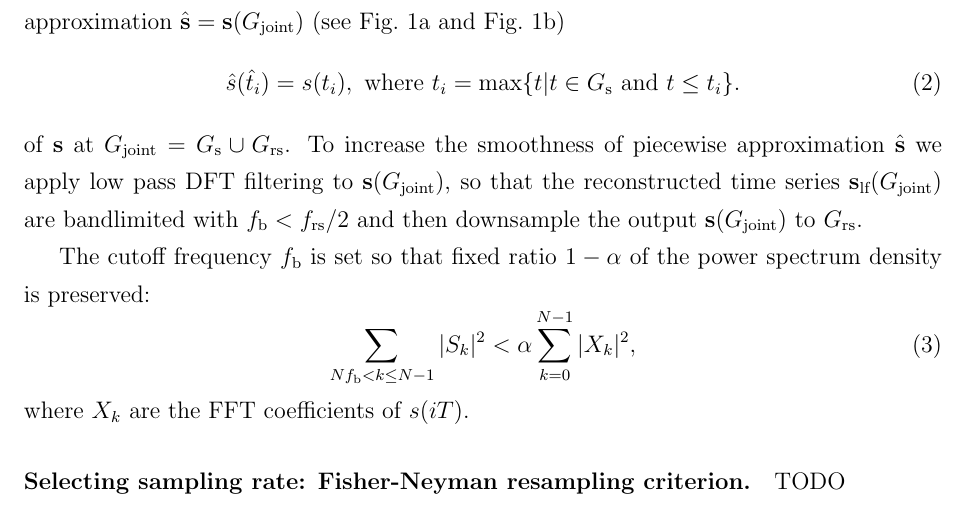
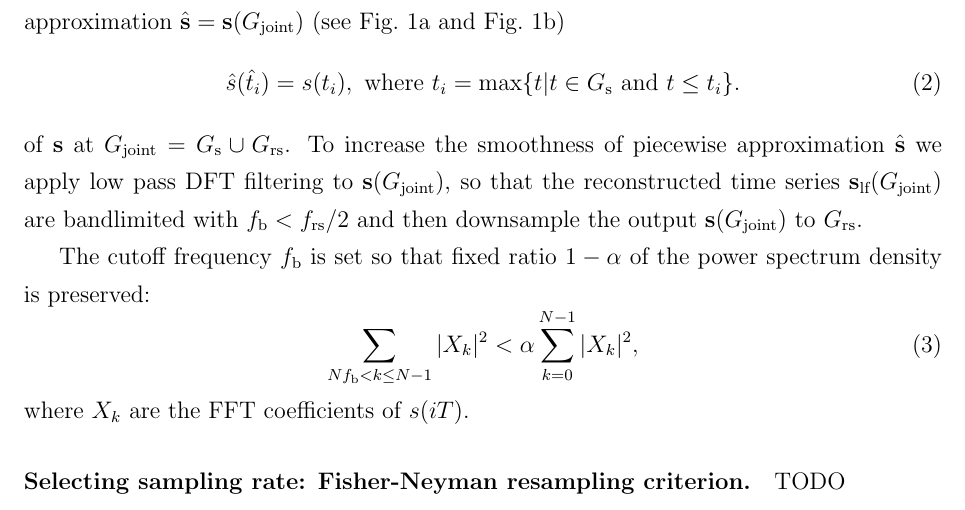
Before and after one commit to Strijov/Multiscale, a LaTeX document (doc/MultiscaleForecasting.tex): part of page 4 of 21, cut so that both start at the same text. Compiled offline with pdfLaTeX; the source files are stored in an older character set and shown here as Unicode.

```diff
--- a/doc/MultiscaleForecasting.tex
+++ b/doc/MultiscaleForecasting.tex
@@ -119,7 +119,7 @@
 
 The cutoff frequency $\fb$ is set so that fixed ratio $1 - \alpha$ of the power spectrum density is preserved:
 \begin{equation}\label{eq:bandlimit}
- \sum_{N\fb < k \leq N-1} |S_k|^2 < \alpha \sum_{k=0}^{N-1} |X_k|^2, \end{equation}
+ \sum_{N\fb < k \leq N-1} |X_k|^2 < \alpha \sum_{k=0}^{N-1} |X_k|^2, \end{equation}
 where $X_k$ are the FFT coefficients of $s(iT)$.
 
 \paragraph{Selecting sampling rate: Fisher-Neyman resampling criterion.}
```
Also changed, not shown: doc/MultiscaleForecasting.pdf.
